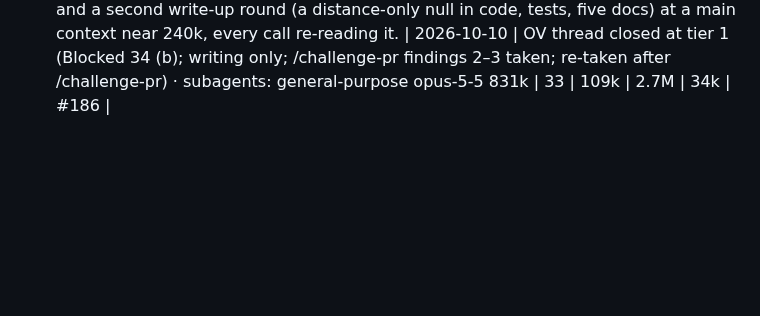
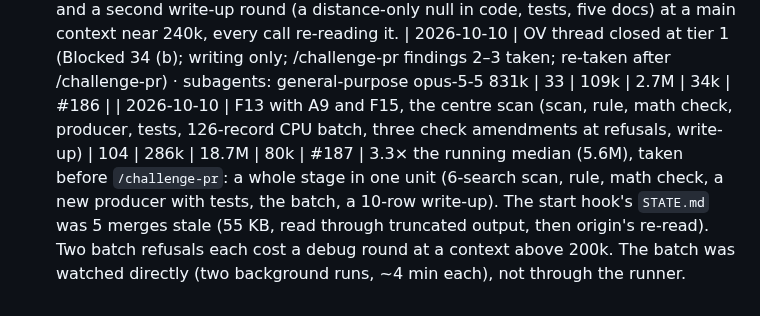
Before and after one commit to ZachData/MetastableStateAnalysis, a Markdown page: docs/cost_log.md, the part around the change. GitHub-like rendering; blank space fills up the shorter version.

Commit message:
F13 cost row (taken before /challenge-pr; 3.3× median, why noted)
Co-Authored-By: Claude Opus 5.5 <noreply@anthropic.com>
Claude-Session: https://claude.ai/code/session_01Ada1jTKsqhCYJZg5HiuGCS

```diff
--- a/docs/cost_log.md
+++ b/docs/cost_log.md
@@ -365,3 +365,5 @@ running median of the rows above it gets a line under the table saying why.
 | 2026-10-10 | OV1d, a dose curve at matched centred distance (rule, producer with a position-0 hook family, tests, math check, 21-record GPU batch, write-up, /challenge-pr findings 1–2 taken by an amendment; re-taken after /challenge-pr) · subagents: general-purpose opus-5-5 1.8M, runner haiku-5-5 104k · runner batches, main calls: 6 (haiku-5-5) | 96 | 239k | 14.4M | 58k | #184 |
   2.6× the running median (5.6M): 8.2M before `/challenge-pr` (1.5×); the rest is the review fork (1.8M, its first attempt lost to the session limit) and a second write-up round (a distance-only null in code, tests, five docs) at a main context near 240k, every call re-reading it.
 | 2026-10-10 | OV thread closed at tier 1 (Blocked 34 (b); writing only; /challenge-pr findings 2–3 taken; re-taken after /challenge-pr) · subagents: general-purpose opus-5-5 831k | 33 | 109k | 2.7M | 34k | #186 |
+| 2026-10-10 | F13 with A9 and F15, the centre scan (scan, rule, math check, producer, tests, 126-record CPU batch, three check amendments at refusals, write-up) | 104 | 286k | 18.7M | 80k | #187 |
+  3.3× the running median (5.6M), taken before `/challenge-pr`: a whole stage in one unit (6-search scan, rule, math check, a new producer with tests, the batch, a 10-row write-up). The start hook's `STATE.md` was 5 merges stale (55 KB, read through truncated output, then origin's re-read). Two batch refusals each cost a debug round at a context above 200k. The batch was watched directly (two background runs, ~4 min each), not through the runner.
```
